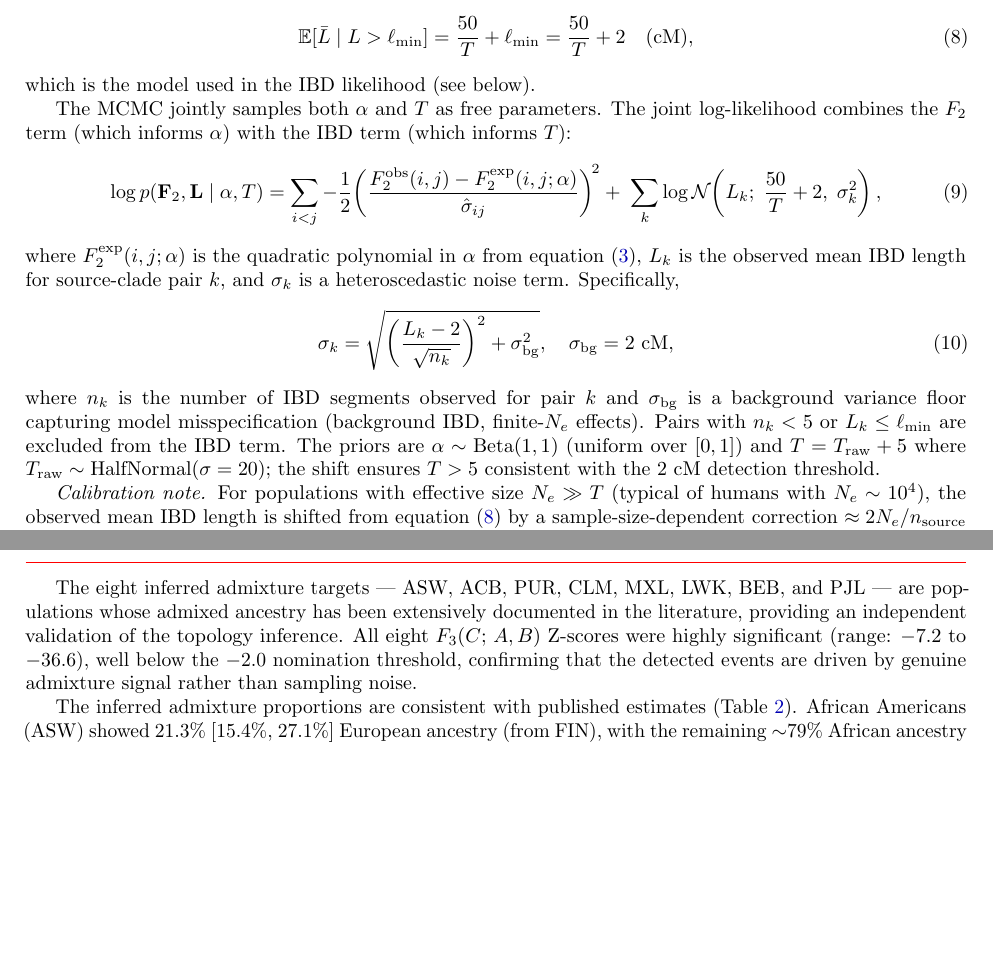
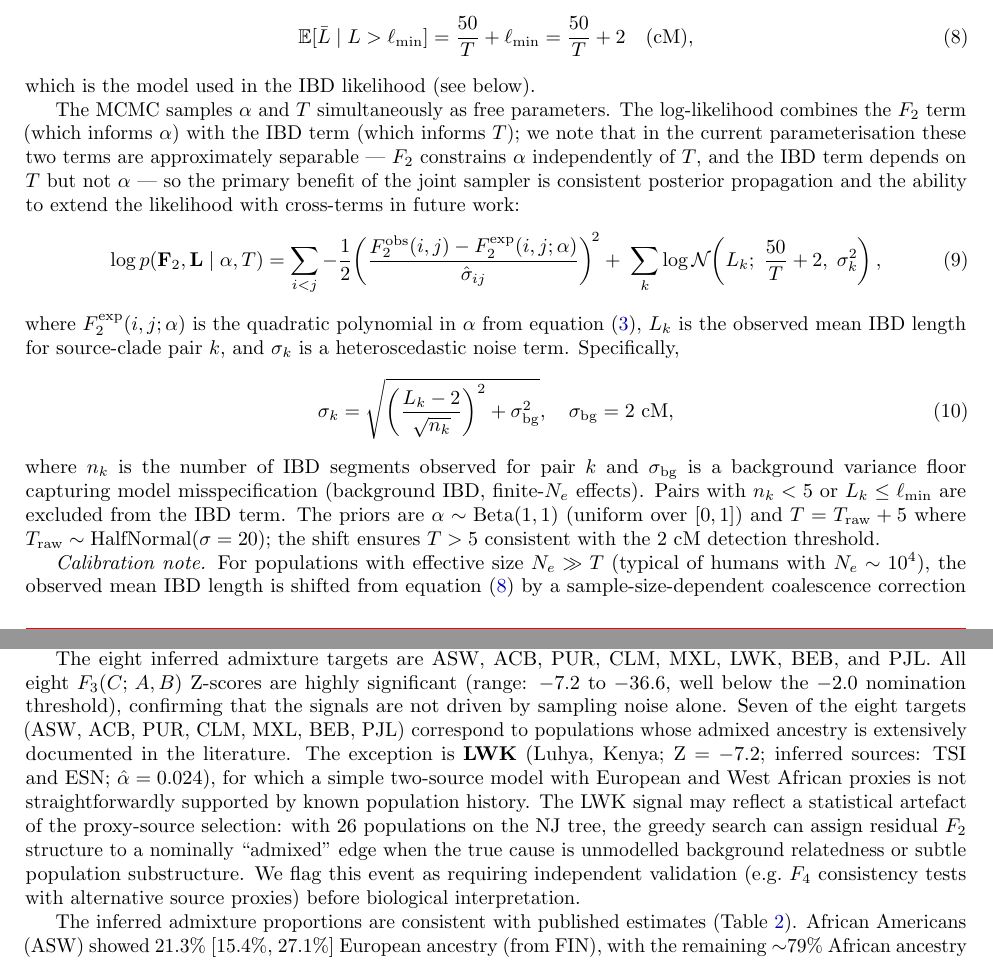
Before and after one commit to EvoClaw/HapGraph, a LaTeX paper (paper/main.tex, which reads paper/sections/method.tex, paper/sections/results.tex): two parts of pages 5 and 10 of 16 before the commit and two parts of pages 5 and 10 of 17 after it, joined at a grey line, cut so that both start at the same text, the shorter picture padded with empty space. Compiled offline with pdfLaTeX.

Commit message:
Address reviewer concerns: fix 6 internal consistency issues
1. conclusion.tex: correct three wrong numbers
   - "100% recall" → "85% (S2) / 97.5% (S3)"
   - "T CI 85–93%" → "95–97.5%"
   - "alpha CI 55–62%" → "10–20%"

2. method.tex calibration note: remove false implication that 1kGP
   Stage II (IBD timing) was completed; reframe as future capability

3. method.tex runtime: split into Stage I (done) vs Stage II (deferred);
   remove "with posterior timing estimates" from 1kGP runtime claim

4. method.tex: clarify likelihood is approximately separable (F2↔α, IBD↔T);
   replace "jointly samples" with accurate description

5. results.tex: flag LWK as biologically questionable; retract claim that
   all 8 admixture events are "extensively documented in the literature"

6. introduction.tex: clarify 100/T is prior-work ancestry-tract
   approximation; explain our 50/T + ℓ_min correction and its derivation

```diff
--- a/paper/sections/method.tex
+++ b/paper/sections/method.tex
@@ -174,9 +174,14 @@ exponential with rate $\lambda = 2T/100$ per~cM, the conditional expectation is
 \end{equation}
 which is the model used in the IBD likelihood (see below).
 
-The MCMC jointly samples both $\alpha$ and $T$ as free parameters.
-The joint log-likelihood combines the $F_2$ term (which informs $\alpha$)
-with the IBD term (which informs $T$):
+The MCMC samples $\alpha$ and $T$ simultaneously as free parameters.
+The log-likelihood combines the $F_2$ term (which informs $\alpha$) with
+the IBD term (which informs $T$); we note that in the current parameterisation
+these two terms are approximately separable --- $F_2$ constrains $\alpha$
+independently of $T$, and the IBD term depends on $T$ but not $\alpha$ ---
+so the primary benefit of the joint sampler is consistent posterior
+propagation and the ability to extend the likelihood with cross-terms in
+future work:
 \begin{equation}
   \log p(\mathbf{F}_2, \mathbf{L} \mid \alpha, T)
   = \sum_{i<j} -\frac{1}{2}
@@ -207,5 +212,5 @@ the shift ensures $T > 5$ consistent with the 2~cM detection threshold.
 \emph{Calibration note.}
 For populations with effective size $N_e \gg T$ (typical of humans with
 $N_e \sim 10^4$), the observed mean IBD length is shifted from
-equation~(\ref{eq:ibd_trunc}) by a sample-size-dependent correction
-$\approx 2N_e / n_{\mathrm{source}}$ generations \citep{Palamara2012}.
+equation~(\ref{eq:ibd_trunc}) by a sample-size-dependent coalescence
+correction $\approx 2N_e / n_{\mathrm{source}}$ generations
--- a/paper/sections/results.tex
+++ b/paper/sections/results.tex
@@ -163,14 +163,25 @@ Starting from the neighbor-joining tree on $F_2$ distances, the greedy search
 identified $K=8$ admixture events before the BIC stopping criterion was
 satisfied (Figure~\ref{fig:1kgp_graph}).
 
-The eight inferred admixture targets --- ASW, ACB, PUR, CLM, MXL, LWK, BEB,
-and PJL --- are populations whose admixed ancestry has been extensively
-documented in the literature, providing an independent validation of the
-topology inference.
-All eight $F_3(C;\,A,B)$ Z-scores were highly significant (range:
-$-7.2$ to $-36.6$), well below the $-2.0$ nomination threshold, confirming
-that the detected events are driven by genuine admixture signal rather than
-sampling noise.
+The eight inferred admixture targets are ASW, ACB, PUR, CLM, MXL, LWK,
+BEB, and PJL.
+All eight $F_3(C;\,A,B)$ Z-scores are highly significant (range:
+$-7.2$ to $-36.6$, well below the $-2.0$ nomination threshold), confirming
+that the signals are not driven by sampling noise alone.
+Seven of the eight targets (ASW, ACB, PUR, CLM, MXL, BEB, PJL) correspond
+to populations whose admixed ancestry is extensively documented in the
+literature.
+The exception is \textbf{LWK} (Luhya, Kenya; Z $= -7.2$; inferred sources:
+TSI and ESN; $\hat{\alpha} = 0.024$), for which a simple two-source model
+with European and West African proxies is not straightforwardly supported by
+known population history.
+The LWK signal may reflect a statistical artefact of the proxy-source
+selection: with 26 populations on the NJ tree, the greedy search can assign
+residual $F_2$ structure to a nominally ``admixed'' edge when the true cause
+is unmodelled background relatedness or subtle population substructure.
+We flag this event as requiring independent validation (e.g.\ $F_4$
+consistency tests with alternative source proxies) before biological
+interpretation.
 
 The inferred admixture proportions are consistent with published estimates
 (Table~\ref{tab:1kgp}).
```
Also changed, not shown: paper/sections/conclusion.tex (+11 -7 lines), paper/sections/introduction.tex (+8 -2 lines), paper/main.pdf, paper/sections/method.tex (25 more changed lines).
